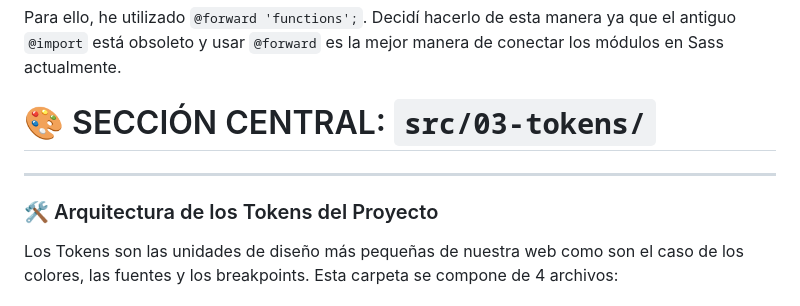
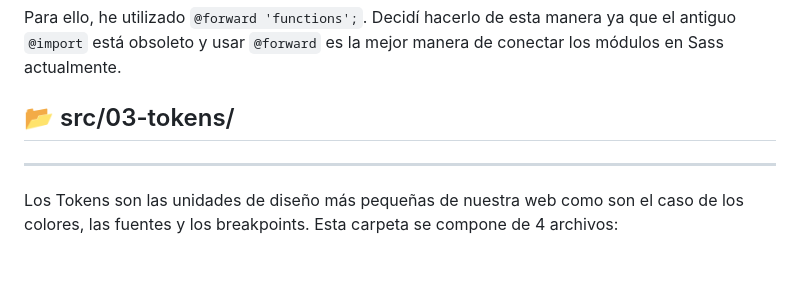
Before and after one commit to JoelPaezPons/Practica-FInal-HTML-CSS-SASS-, a Markdown page: README.md, the part around the change. Rendered like a GitHub page; blank space fills up the shorter version.

```diff
--- a/README.md
+++ b/README.md
@@ -37,9 +37,8 @@ También tenemos otro archivo llamado `_index.scss` con el cual podremos utiliza
 
 Para ello, he utilizado `@forward 'functions';`. Decidí hacerlo de esta manera ya que el antiguo `@import` está obsoleto y usar `@forward` es la mejor manera de conectar los módulos en Sass actualmente.
 
-# 🎨 SECCIÓN CENTRAL: `src/03-tokens/`
+## 📂 src/03-tokens/
 ---
-### 🛠️ Arquitectura de los Tokens del Proyecto
 Los Tokens son las unidades de diseño más pequeñas de nuestra web como son el caso de los colores, las fuentes y los breakpoints.
 Esta carpeta se compone de 4 archivos:
 ### 1️⃣ `_breakpoints.scss`
```
